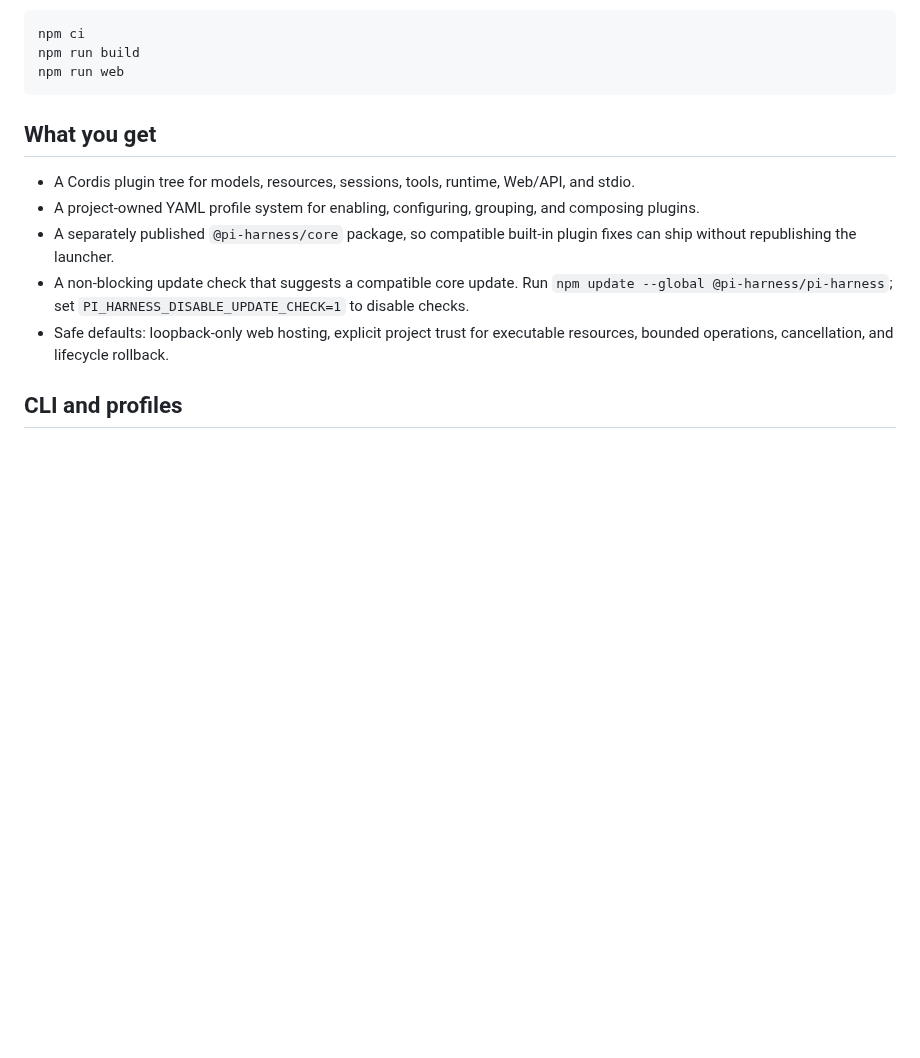
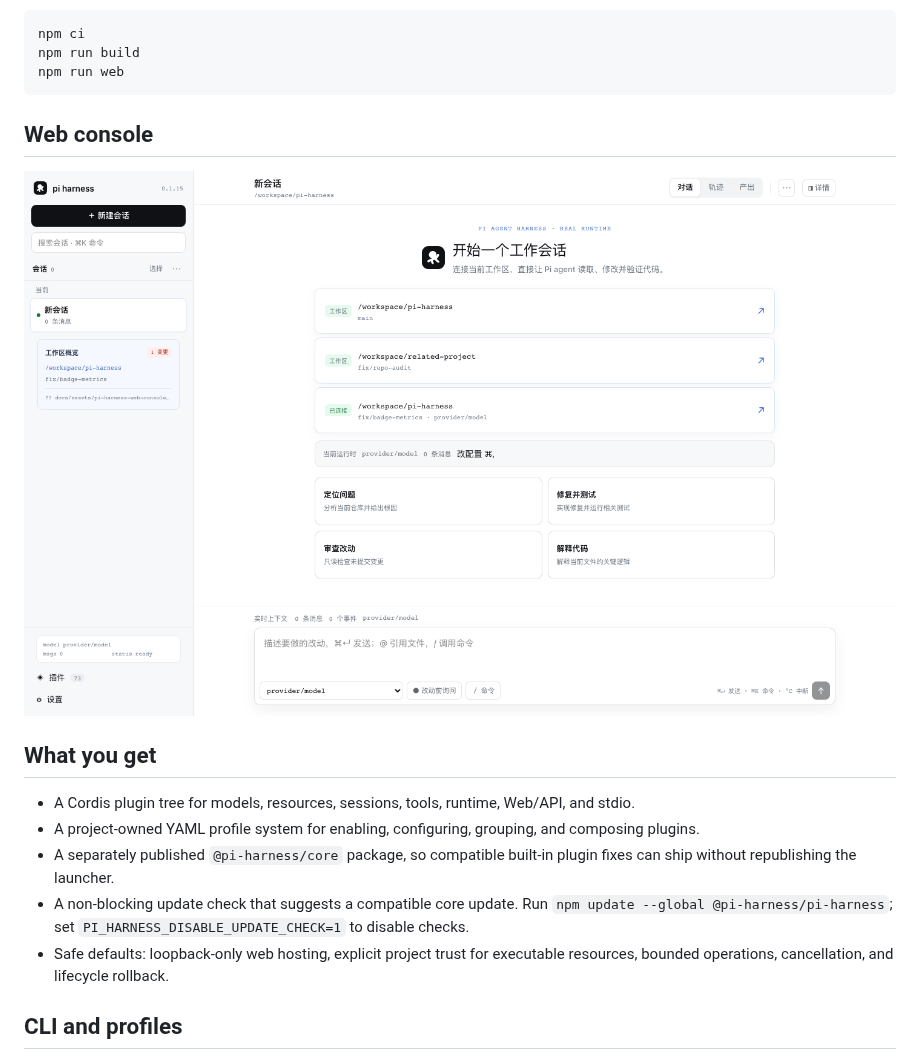
Before and after one commit to pi-harness/pi-harness, a Markdown page: README.md, the part around the change. Rendered like a GitHub page; pictures changed too: docs/assets/pi-harness-web-console.png (added); blank space fills up the shorter version.

Commit message:
docs: add web console screenshot

````diff
--- a/README.md
+++ b/README.md
@@ -32,6 +32,10 @@ npm ci
 npm run build
 npm run web
 ```
+
+## Web console
+
+![Pi Harness web console](docs/assets/pi-harness-web-console.png)
 
 ## What you get
 
````
